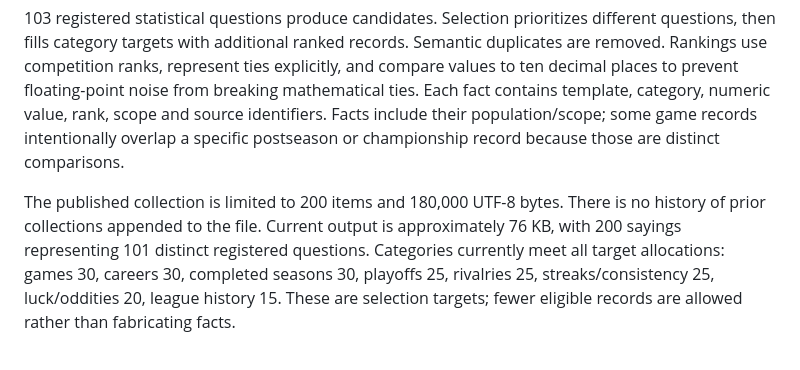
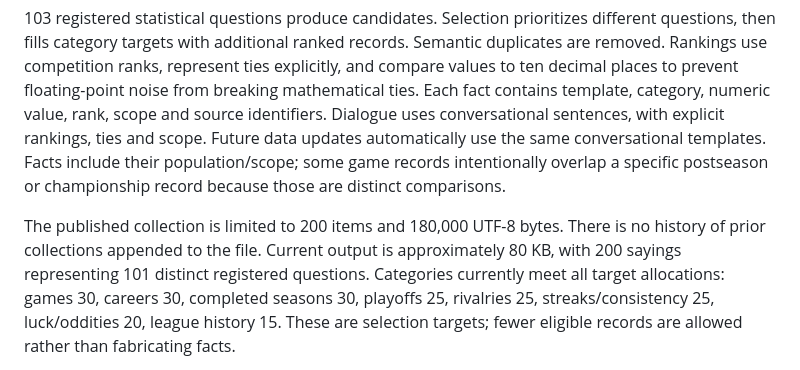
Before and after one commit to jdalgleish14/Sparty-On, a Markdown page: docs/sparty-dialogue.md, the part around the change. Rendered like a GitHub page.

```diff
--- a/docs/sparty-dialogue.md
+++ b/docs/sparty-dialogue.md
@@ -59,11 +59,12 @@ questions, then fills category targets with additional ranked records. Semantic
 are removed. Rankings use competition ranks, represent ties explicitly, and compare values
 to ten decimal places to prevent floating-point noise from breaking mathematical ties.
 Each fact contains template, category, numeric value, rank, scope and source identifiers.
-Facts include their population/scope; some game records intentionally overlap a specific
+Dialogue uses conversational sentences, with explicit rankings, ties and scope. Future
+data updates automatically use the same conversational templates. Facts include their population/scope; some game records intentionally overlap a specific
 postseason or championship record because those are distinct comparisons.
 
 The published collection is limited to 200 items and 180,000 UTF-8 bytes. There is no
-history of prior collections appended to the file. Current output is approximately 76 KB,
+history of prior collections appended to the file. Current output is approximately 80 KB,
 with 200 sayings representing 101 distinct registered questions. Categories currently meet
 all target allocations: games 30, careers 30, completed seasons 30, playoffs 25, rivalries
 25, streaks/consistency 25, luck/oddities 20, league history 15. These are selection targets;
```
